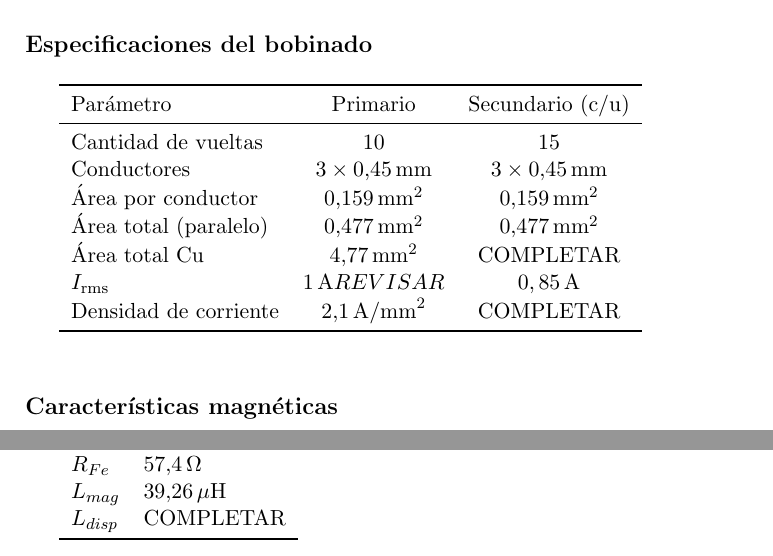
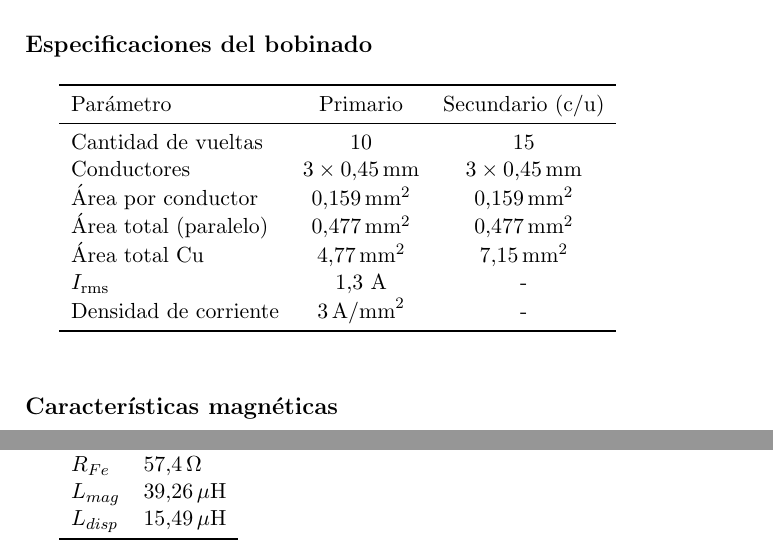
Before and after one commit to Jcaorsi/TME, a LaTeX document (Datasheet/Datasheet.tex): two parts of pages 1 and 2 of 2, joined at a grey line, cut so that both start at the same text. Compiled offline with pdfLaTeX.

Commit message:
añado tex de datasheet, compilar pdf para ver

```diff
--- a/Datasheet/Datasheet.tex
+++ b/Datasheet/Datasheet.tex
@@ -62,9 +62,9 @@ Cantidad de vueltas & 10 & 15 \\
 Conductores & $3 \times 0.45\,\text{mm}$ & $3 \times 0.45\,\text{mm}$ \\
 Área por conductor & $0{,}159\,\text{mm}^2$ & $0{,}159\,\text{mm}^2$ \\
 Área total (paralelo) & $0{,}477\,\text{mm}^2$ & $0{,}477\,\text{mm}^2$ \\
-Área total Cu & $4{,}77\,\text{mm}^2$ & COMPLETAR\\
-$I_{\text{rms}}$ & $1\,\text{A}REVISAR$ & $0,85\,\text{A}$\\
-Densidad de corriente & $2.1\,\text{A/mm}^2$ & COMPLETAR \\
+Área total Cu & $4{,}77\,\text{mm}^2$ & $7{,}15\,\text{mm}^2$\\
+$I_{\text{rms}}$ & $1{,}3 \text{ A}$ & -\\
+Densidad de corriente & $3\,\text{A/mm}^2$ & - \\
 \bottomrule
 \end{tabular}
 
@@ -105,7 +105,7 @@ $R_{cu1}$ & $29{,}4\,\text{m}\Omega$ \\
 $R_{cu2}$ & $132\,\text{m}\Omega$ \\
 $R_{Fe}$ & $57{,}4\,\Omega$ \\
 $L_{mag}$ & $39{,}26\,\mu\text{H}$ \\
-$L_{disp}$ & COMPLETAR \\
+$L_{disp}$ & $15{,}49\,\mu\text{H}$ \\
 \bottomrule
 \end{tabular}
 
```
